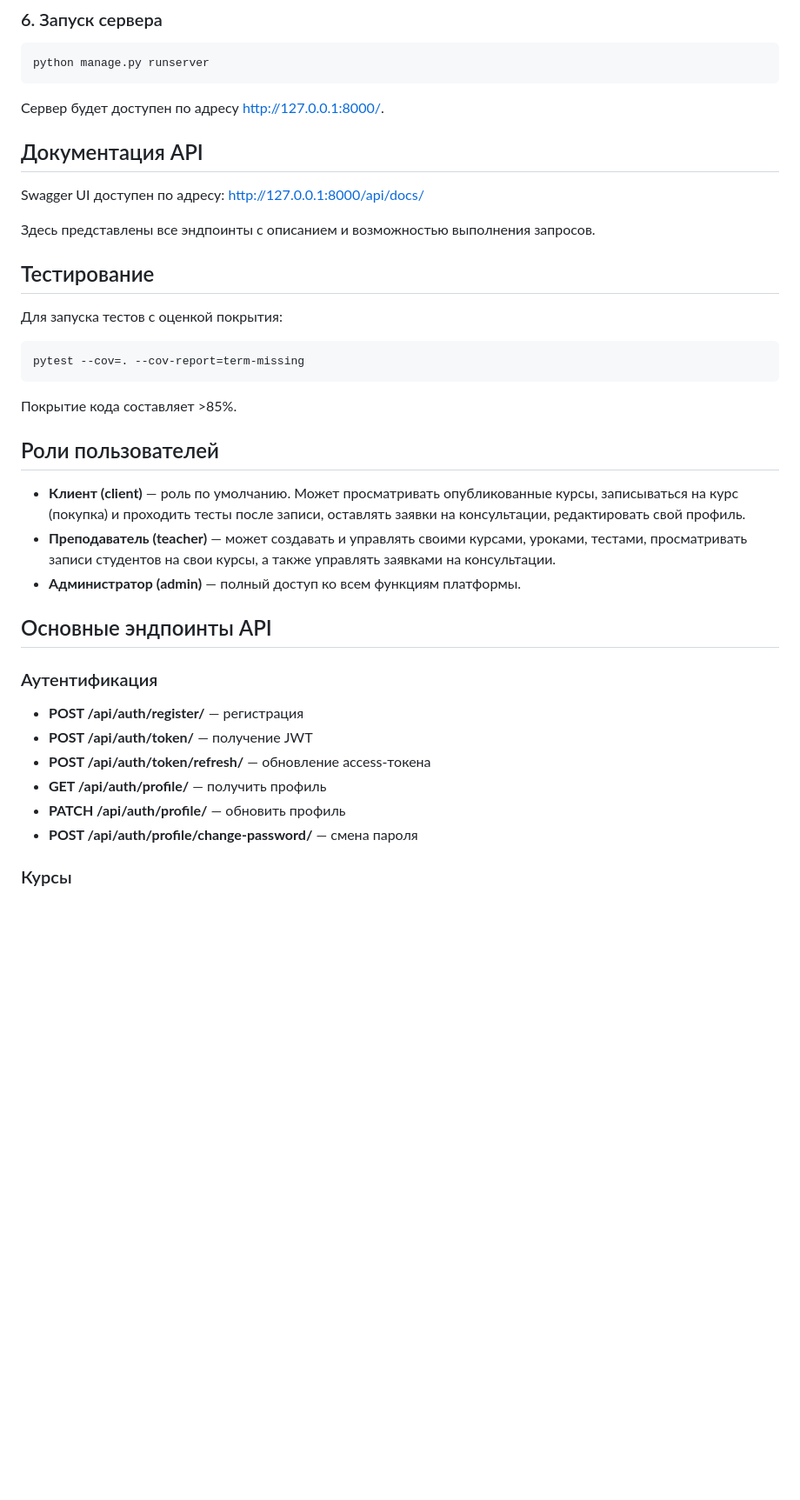
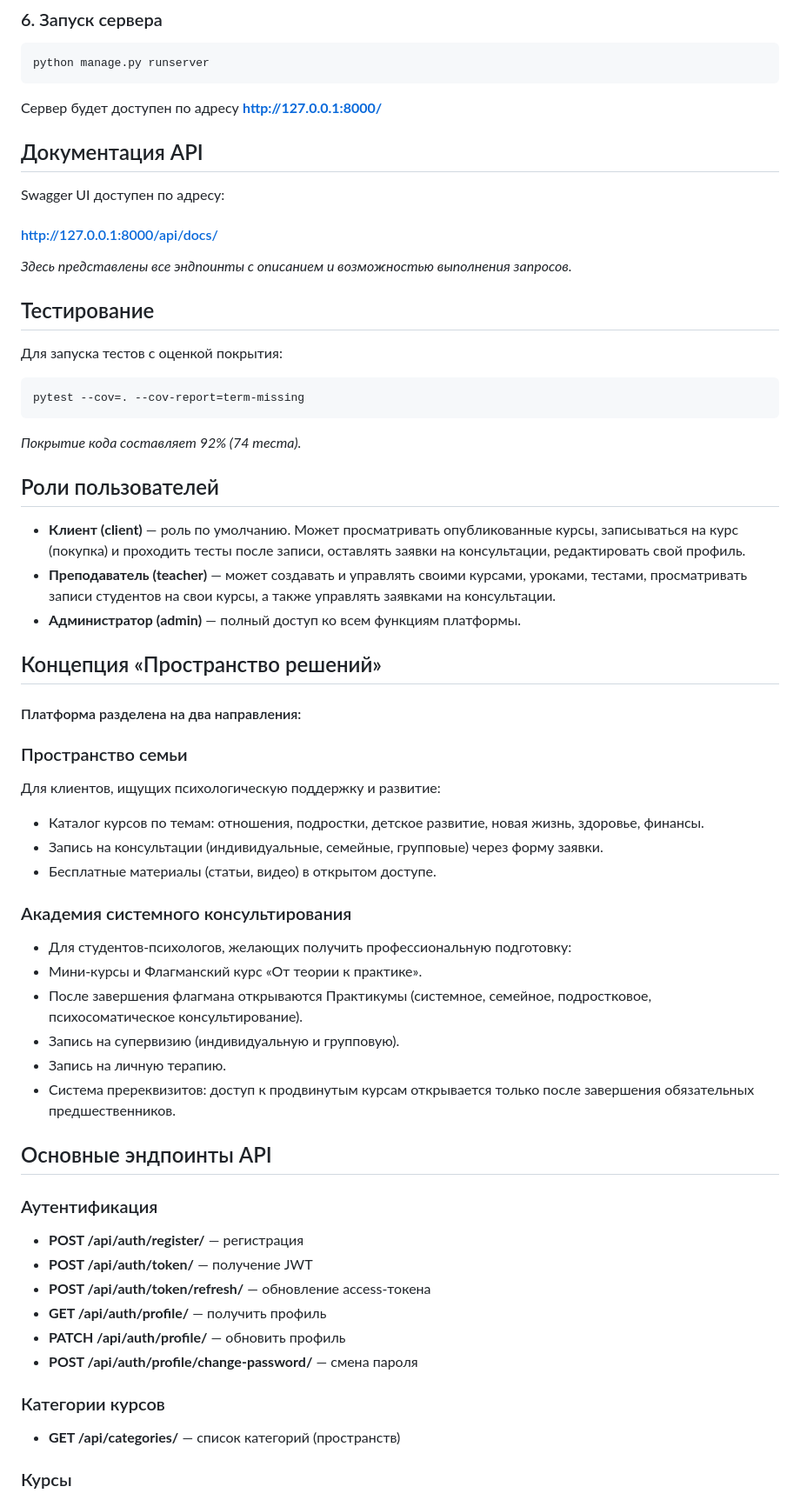
Before and after one commit to kartograff13/mindself_psy_manufactory, a Markdown page: README.md, the part around one of its changes. Shown at 87% size. Drawn GitHub-style; blank space fills up the shorter version.

````diff
--- a/README.md
+++ b/README.md
@@ -74,14 +76,15 @@ python manage.py createsuperuser
 python manage.py runserver
 ```
 
-Сервер будет доступен по адресу http://127.0.0.1:8000/.
+Сервер будет доступен по адресу **http://127.0.0.1:8000/**
 
 ## Документация API
 
 Swagger UI доступен по адресу:
-http://127.0.0.1:8000/api/docs/
 
-Здесь представлены все эндпоинты с описанием и возможностью выполнения запросов.
+#### http://127.0.0.1:8000/api/docs/
+
+*Здесь представлены все эндпоинты с описанием и возможностью выполнения запросов.*
 
 ## Тестирование
 
@@ -91,13 +94,34 @@ http://127.0.0.1:8000/api/docs/
 pytest --cov=. --cov-report=term-missing
 ```
 
-Покрытие кода составляет >85%.
+*Покрытие кода составляет 92% (74 теста).*
 
 ## Роли пользователей
 
 - **Клиент (client)** — роль по умолчанию. Может просматривать опубликованные курсы, записываться на курс (покупка) и проходить тесты после записи, оставлять заявки на консультации, редактировать свой профиль.
 - **Преподаватель (teacher)** — может создавать и управлять своими курсами, уроками, тестами, просматривать записи студентов на свои курсы, а также управлять заявками на консультации.
 - **Администратор (admin)** — полный доступ ко всем функциям платформы.
+
+## Концепция «Пространство решений»
+
+#### Платформа разделена на два направления:
+
+### Пространство семьи
+
+Для клиентов, ищущих психологическую поддержку и развитие:
+
+- Каталог курсов по темам: отношения, подростки, детское развитие, новая жизнь, здоровье, финансы.
+- Запись на консультации (индивидуальные, семейные, групповые) через форму заявки.
+- Бесплатные материалы (статьи, видео) в открытом доступе.
+
+### Академия системного консультирования
+
+- Для студентов-психологов, желающих получить профессиональную подготовку:
+- Мини-курсы и Флагманский курс «От теории к практике».
+- После завершения флагмана открываются Практикумы (системное, семейное, подростковое, психосоматическое консультирование).
+- Запись на супервизию (индивидуальную и групповую).
+- Запись на личную терапию.
+- Система пререквизитов: доступ к продвинутым курсам открывается только после завершения обязательных предшественников.
 
 ## Основные эндпоинты API
 
@@ -109,6 +133,10 @@ pytest --cov=. --cov-report=term-missing
 - **GET /api/auth/profile/** — получить профиль
 - **PATCH /api/auth/profile/** — обновить профиль
 - **POST /api/auth/profile/change-password/** — смена пароля
+
+### Категории курсов
+
+- **GET /api/categories/** — список категорий (пространств)
 
 ### Курсы
 
````
Also changed, not shown: other parts of README.md (+43 -13 lines).
